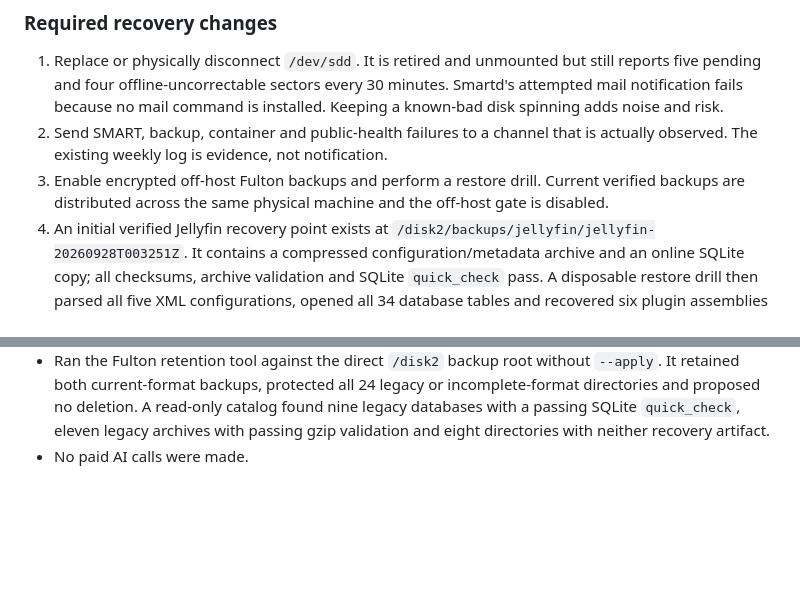
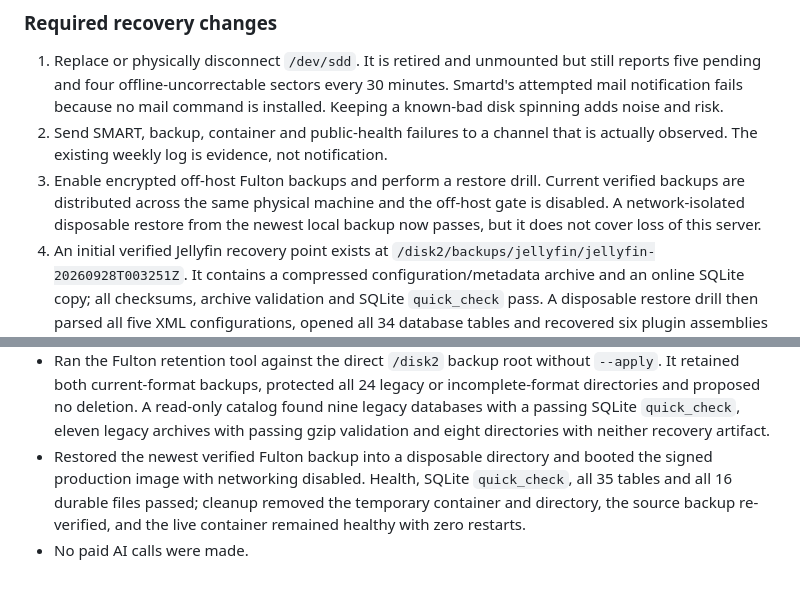
Before and after one commit to Steveystyles/Fulton-Web-App, a Markdown page: docs/SERVER_AND_PRODUCT_REVIEW_2026-09-28.md, 2 parts joined by grey strips. GitHub-like rendering; blank space fills up the shorter version.

```diff
--- a/docs/SERVER_AND_PRODUCT_REVIEW_2026-09-28.md
+++ b/docs/SERVER_AND_PRODUCT_REVIEW_2026-09-28.md
@@ -175,7 +175,8 @@ now passes with disk, memory, Docker and SQLite details.
    actually observed. The existing weekly log is evidence, not notification.
 3. Enable encrypted off-host Fulton backups and perform a restore drill. Current
    verified backups are distributed across the same physical machine and the
-   off-host gate is disabled.
+   off-host gate is disabled. A network-isolated disposable restore from the
+   newest local backup now passes, but it does not cover loss of this server.
 4. An initial verified Jellyfin recovery point exists at
    `/disk2/backups/jellyfin/jellyfin-20260928T003251Z`. It contains a compressed
    configuration/metadata archive and an online SQLite copy; all checksums,
@@ -322,4 +323,9 @@ logs by default. Docker documents a default ceiling of about 100 MB per containe
   found nine legacy databases with a passing SQLite `quick_check`, eleven legacy
   archives with passing gzip validation and eight directories with neither
   recovery artifact.
+- Restored the newest verified Fulton backup into a disposable directory and
+  booted the signed production image with networking disabled. Health, SQLite
+  `quick_check`, all 35 tables and all 16 durable files passed; cleanup removed
+  the temporary container and directory, the source backup re-verified, and the
+  live container remained healthy with zero restarts.
 - No paid AI calls were made.
```
Also changed, not shown: docs/FULTON_BACKUP_CATALOG_2026-09-28.md (+15 -0 lines).
